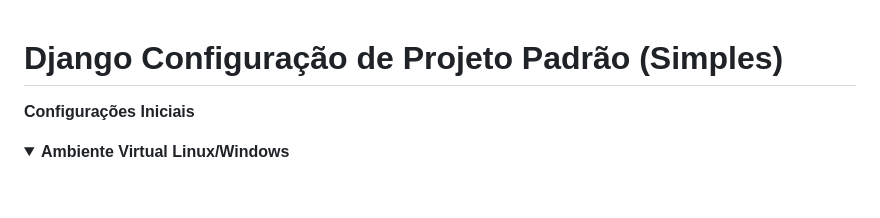
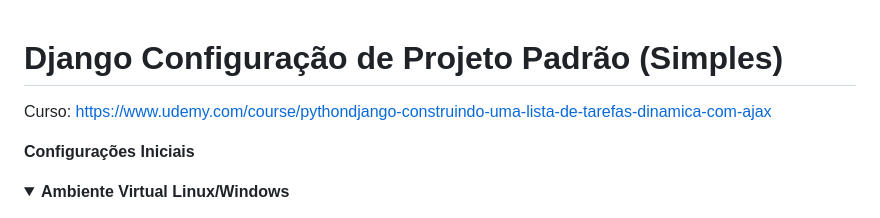
Before and after one commit to RafaelRibeiro/Lista-de-Tarefas-Dinamica-Django-e-AJAX, a Markdown page: README.md, the part around the change. Rendered like a GitHub page; folded sections open; blank space fills up the shorter version.

Commit message:
Ajuste de README.md

```diff
--- a/README.md
+++ b/README.md
@@ -1,4 +1,6 @@
 # Django Configuração de Projeto Padrão (Simples)
+
+Curso: https://www.udemy.com/course/pythondjango-construindo-uma-lista-de-tarefas-dinamica-com-ajax
 
 **Configurações Iniciais**
 
```
